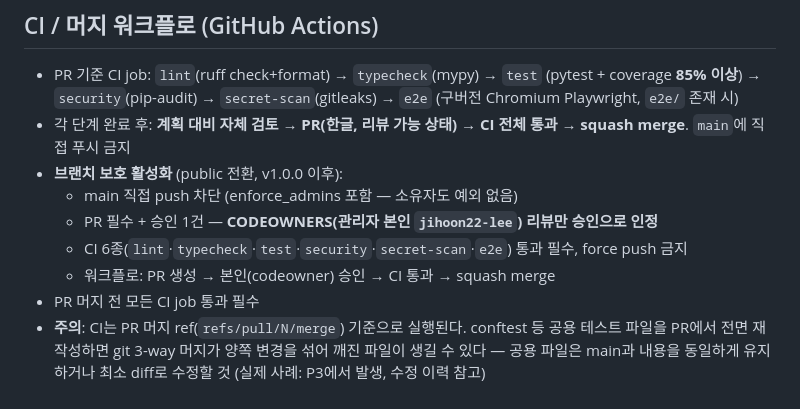
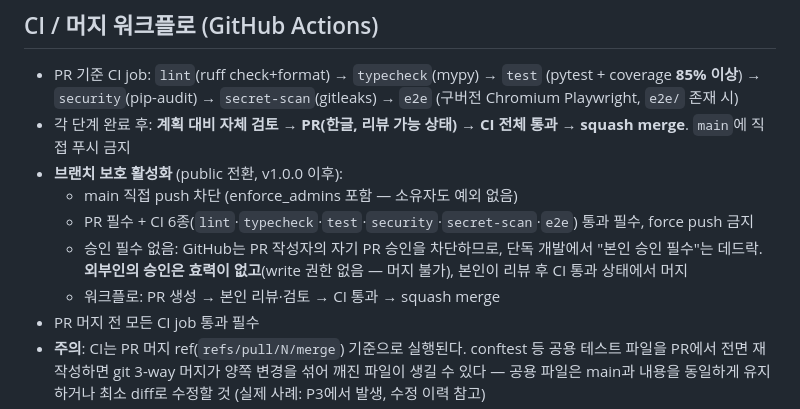
Before and after one commit to jihoon22-lee/PointBook, a Markdown page: AGENTS.md, the part around the change. Drawn GitHub-style.

Commit message:
docs: 자기 PR 승인 불가(GitHub 제약) 반영 — 승인 필수 없음, 본인 리뷰 후 머지

```diff
--- a/AGENTS.md
+++ b/AGENTS.md
@@ -80,9 +80,11 @@ docker compose -f e2e/compose.yml up --build --abort-on-container-exit --exit-co
   → squash merge**. `main`에 직접 푸시 금지
 - **브랜치 보호 활성화** (public 전환, v1.0.0 이후):
   - main 직접 push 차단 (enforce_admins 포함 — 소유자도 예외 없음)
-  - PR 필수 + 승인 1건 — **CODEOWNERS(관리자 본인 `jihoon22-lee`) 리뷰만 승인으로 인정**
-  - CI 6종(`lint`·`typecheck`·`test`·`security`·`secret-scan`·`e2e`) 통과 필수, force push 금지
-  - 워크플로: PR 생성 → 본인(codeowner) 승인 → CI 통과 → squash merge
+  - PR 필수 + CI 6종(`lint`·`typecheck`·`test`·`security`·`secret-scan`·`e2e`) 통과 필수, force push 금지
+  - 승인 필수 없음: GitHub는 PR 작성자의 자기 PR 승인을 차단하므로, 단독 개발에서
+    "본인 승인 필수"는 데드락. **외부인의 승인은 효력이 없고**(write 권한 없음 — 머지 불가),
+    본인이 리뷰 후 CI 통과 상태에서 머지
+  - 워크플로: PR 생성 → 본인 리뷰·검토 → CI 통과 → squash merge
 - PR 머지 전 모든 CI job 통과 필수
 - **주의**: CI는 PR 머지 ref(`refs/pull/N/merge`) 기준으로 실행된다. conftest 등
   공용 테스트 파일을 PR에서 전면 재작성하면 git 3-way 머지가 양쪽 변경을 섞어
```
